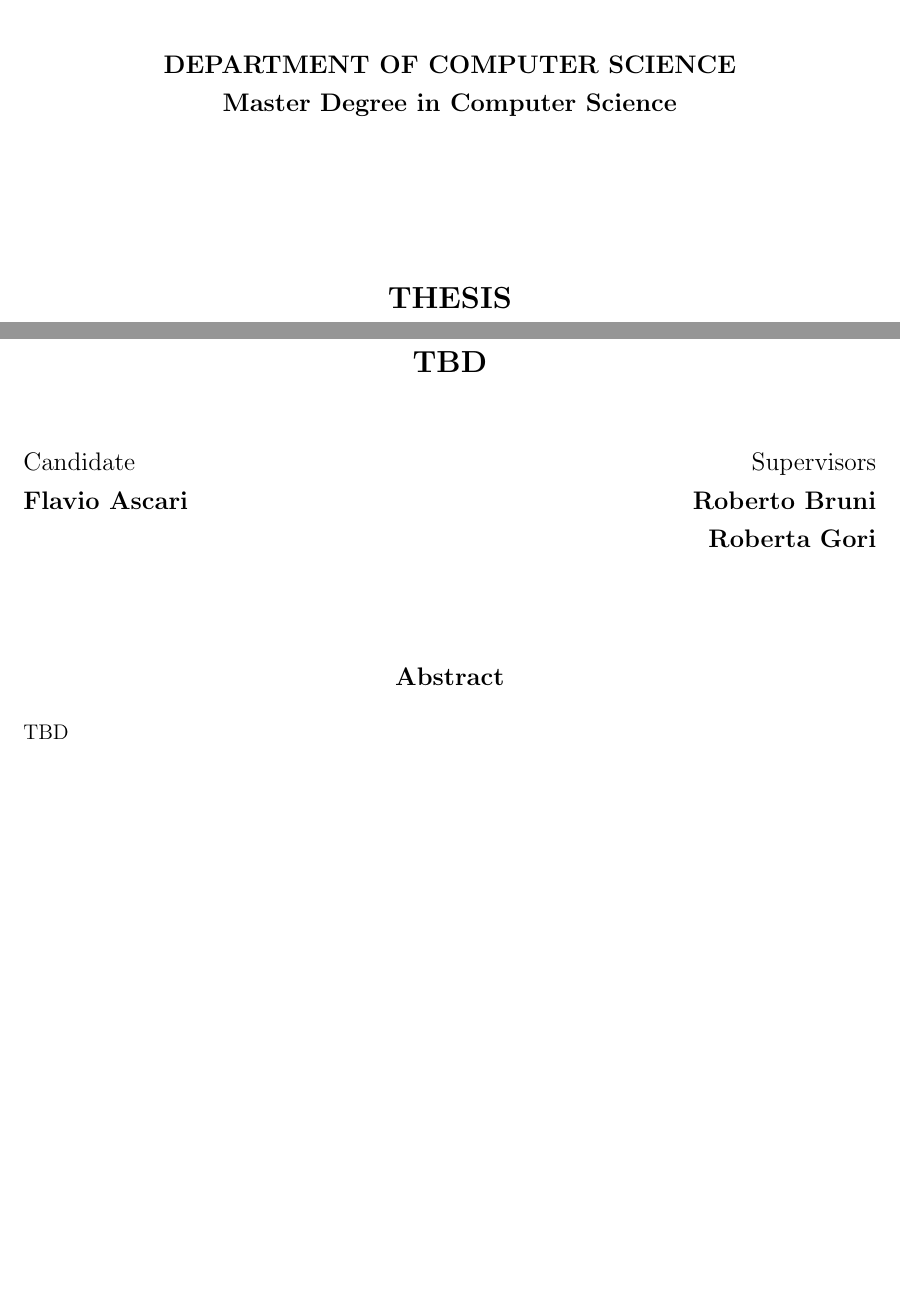
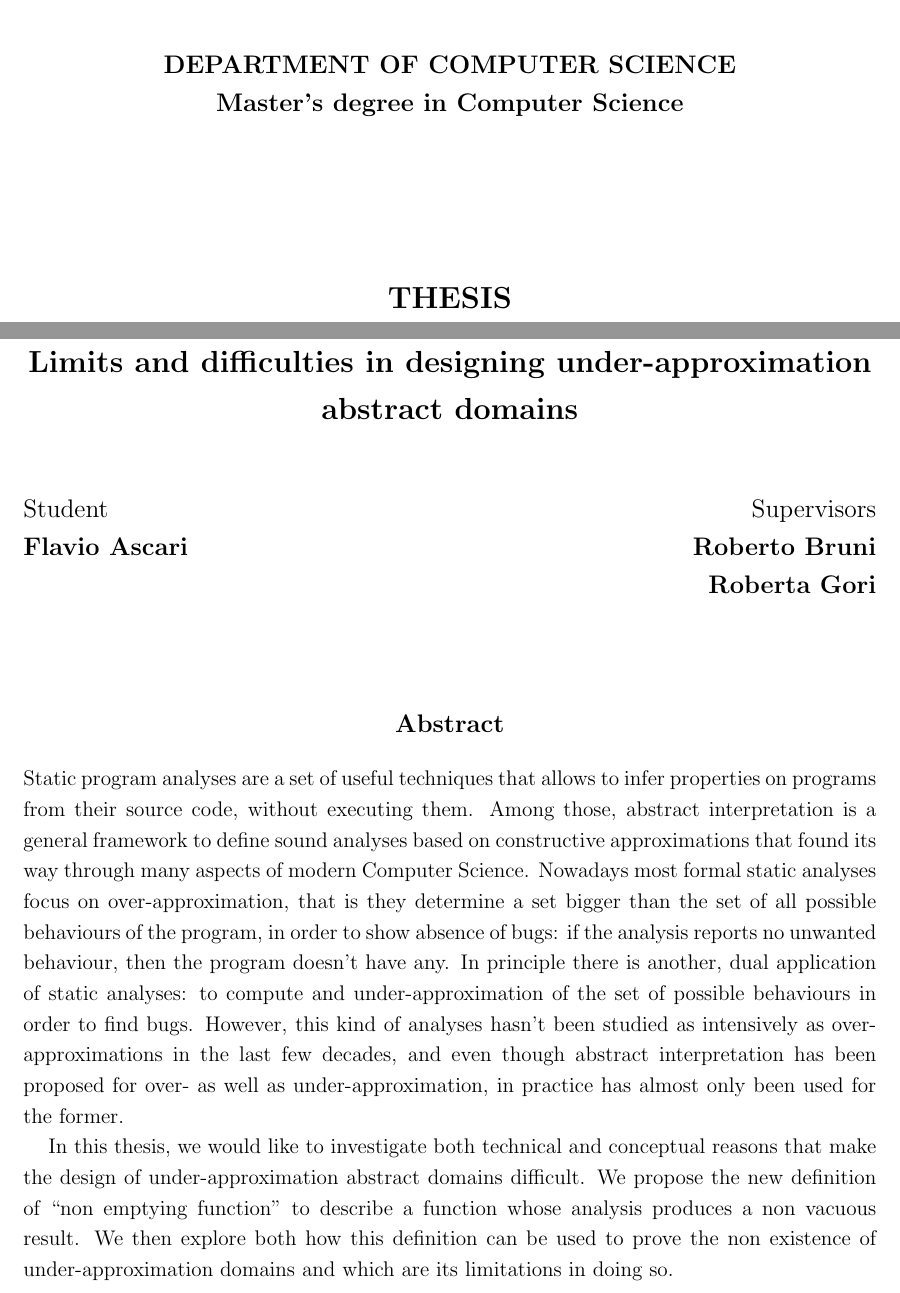
Before and after one commit to flavio-a/master-thesis, a LaTeX thesis (tesi.tex, which reads front/abstract.tex, front/cover.tex): two parts of pages 1 and 3 of 41, joined at a grey line, cut so that both start at the same text, the shorter picture padded with empty space. Compiled offline with pdfLaTeX.

Commit message:
Added title and abstract (first version)

```diff
--- a/front/abstract.tex
+++ b/front/abstract.tex
@@ -15,4 +15,8 @@
 	\vspace{2.0cm}
 	\textbf{Abstract}
 \end{center}
-TBD
+Static program analyses are a set of useful techniques that allows to infer properties on programs from their source code, without executing them. Among those, abstract interpretation is a general framework to define sound analyses based on constructive approximations that found its way through many aspects of modern Computer Science.
+Nowadays most formal static analyses focus on over-approximation, that is they determine a set bigger than the set of all possible behaviours of the program, in order to show absence of bugs: if the analysis reports no unwanted behaviour, then the program doesn't have any.
+In principle there is another, dual application of static analyses: to compute and under-approximation of the set of possible behaviours in order to find bugs. However, this kind of analyses hasn't been studied as intensively as over-approximations in the last few decades, and even though abstract interpretation has been proposed for over- as well as under-approximation, in practice has almost only been used for the former.
+
+In this thesis, we would like to investigate both technical and conceptual reasons that make the design of under-approximation abstract domains difficult. We propose the new definition of ``non emptying function" to describe a function whose analysis produces a non vacuous result. We then explore both how this definition can be used to prove the non existence of under-approximation domains and which are its limitations in doing so.
--- a/front/cover.tex
+++ b/front/cover.tex
@@ -6,7 +6,7 @@
 		\vspace{1cm}
 		\large
 		\textbf{\MakeUppercase{Department of Computer Science}}\\
-		\textbf{Master Degree in Computer Science}
+		\textbf{Master's degree in Computer Science}
 
         % thesis title
 		\vspace{3cm}
```
Also changed, not shown: front/macros.tex (+2 -2 lines).
